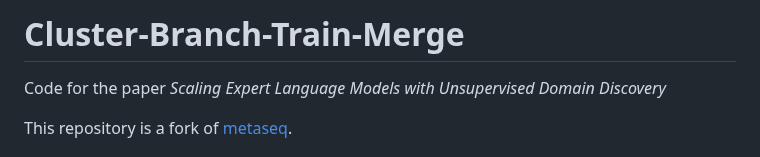
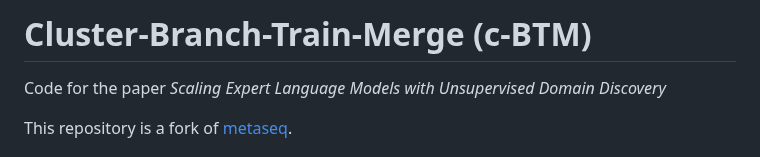
Before and after one commit to kernelmachine/cbtm, a Markdown page: README.md, the part around the change. Drawn GitHub-style.

```diff
--- a/README.md
+++ b/README.md
@@ -1,4 +1,4 @@
-# Cluster-Branch-Train-Merge
+# Cluster-Branch-Train-Merge (c-BTM)
 
 Code for the paper *Scaling Expert Language Models with Unsupervised Domain Discovery*
 
```
